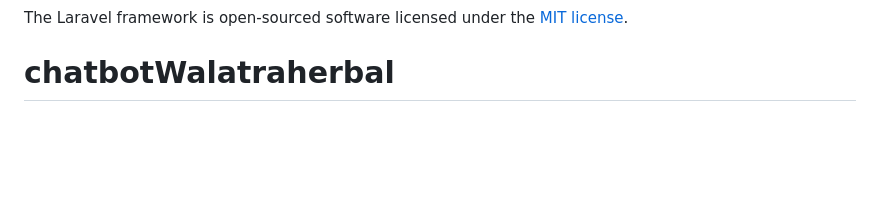
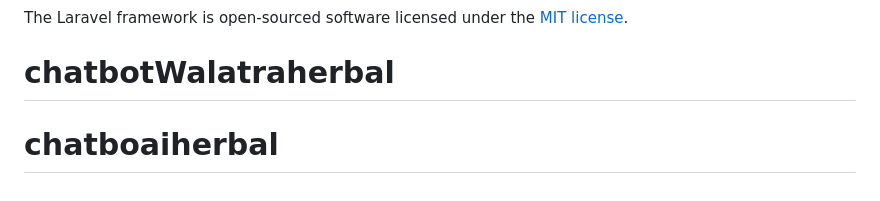
Before and after one commit to yopihendriansah90/chatboaiherbal, a Markdown page: README.md, the part around the change. Rendered like a GitHub page; blank space fills up the shorter version.

```diff
--- a/README.md
+++ b/README.md
@@ -134,3 +134,4 @@ If you discover a security vulnerability within Laravel, please send an e-mail t
 
 The Laravel framework is open-sourced software licensed under the [MIT license](https://opensource.org/licenses/MIT).
 # chatbotWalatraherbal
+# chatboaiherbal
```
